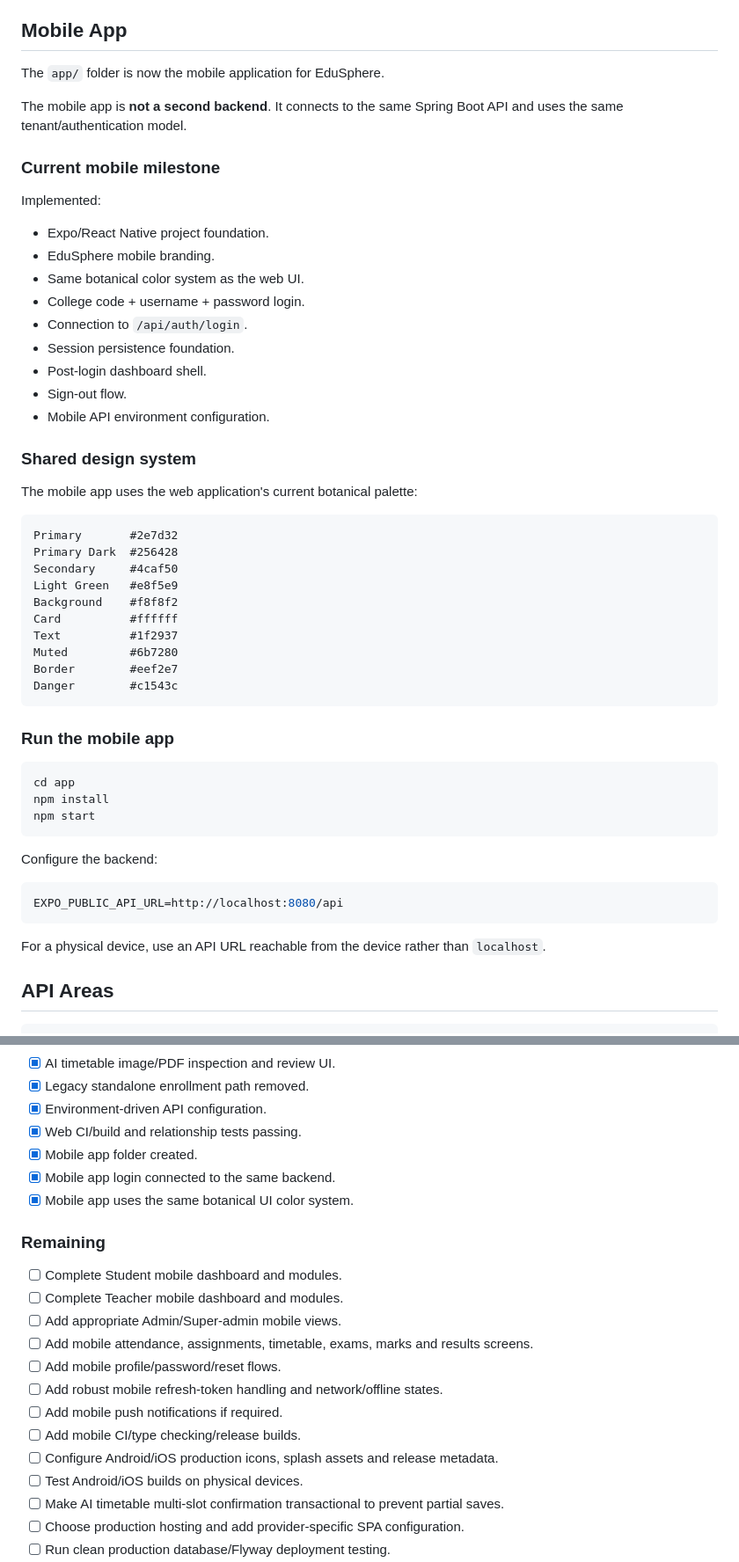
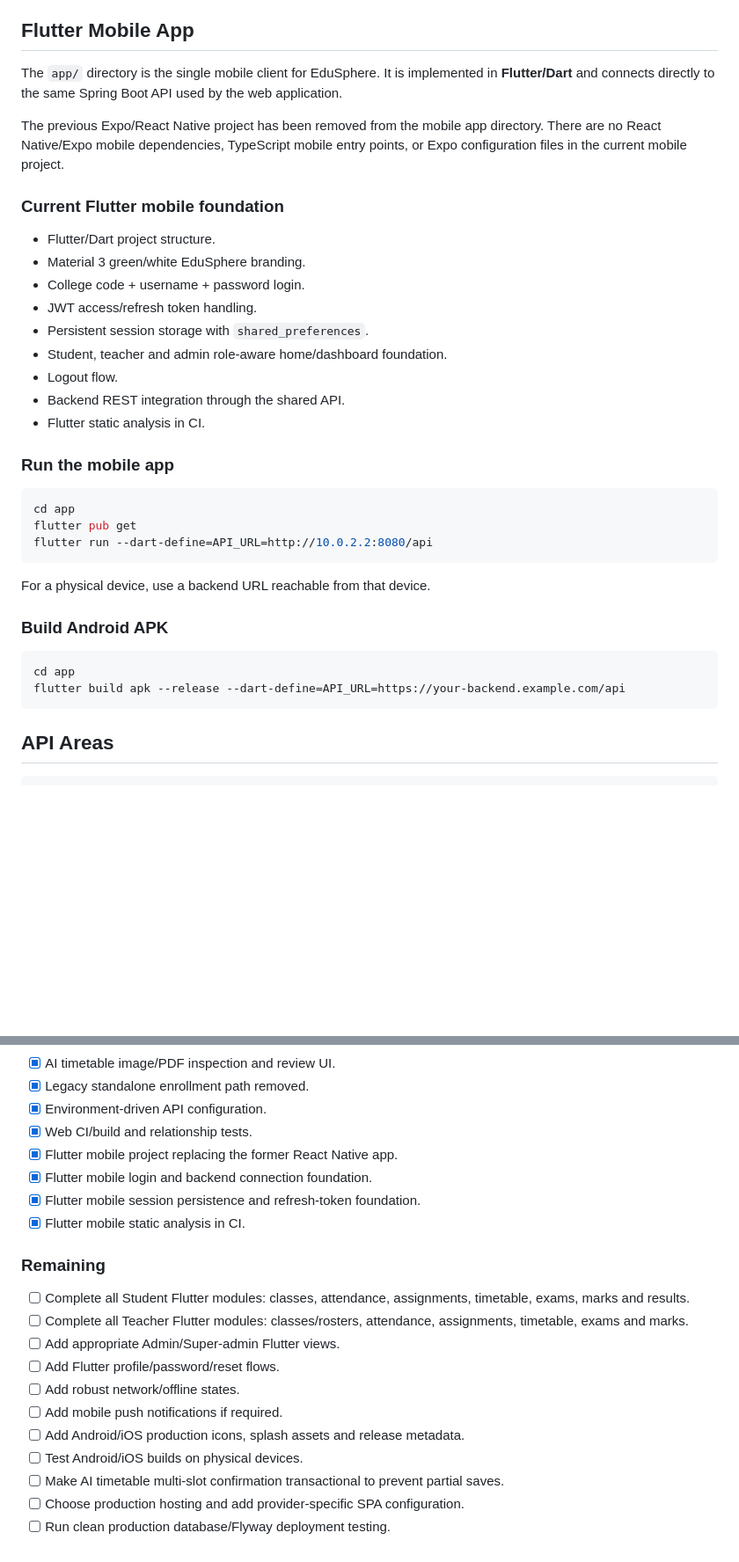
Before and after one commit to vikas9391/EduSphere-ERP-College-Management-System, a Markdown page: README.md, 2 parts joined by grey strips. Shown at 88% size. GitHub-like rendering; blank space fills up the shorter version.

Commit message:
update project documentation for Flutter mobile migration

````diff
--- a/README.md
+++ b/README.md
@@ -149,58 +142,40 @@ The OpenAI API key remains backend-only.
 - Access-token injection and refresh-token handling.
 - Responsive botanical design system.
 
-## Mobile App
+## Flutter Mobile App
 
-The `app/` folder is now the mobile application for EduSphere.
+The `app/` directory is the single mobile client for EduSphere. It is implemented in **Flutter/Dart** and connects directly to the same Spring Boot API used by the web application.
 
-The mobile app is **not a second backend**. It connects to the same Spring Boot API and uses the same tenant/authentication model.
+The previous Expo/React Native project has been removed from the mobile app directory. There are no React Native/Expo mobile dependencies, TypeScript mobile entry points, or Expo configuration files in the current mobile project.
 
-### Current mobile milestone
+### Current Flutter mobile foundation
 
-Implemented:
-
-- Expo/React Native project foundation.
-- EduSphere mobile branding.
-- Same botanical color system as the web UI.
+- Flutter/Dart project structure.
+- Material 3 green/white EduSphere branding.
 - College code + username + password login.
-- Connection to `/api/auth/login`.
-- Session persistence foundation.
-- Post-login dashboard shell.
-- Sign-out flow.
-- Mobile API environment configuration.
-
-### Shared design system
-
-The mobile app uses the web application's current botanical palette:
-
-```text
-Primary       #2e7d32
-Primary Dark  #256428
-Secondary     #4caf50
-Light Green   #e8f5e9
-Background    #f8f8f2
-Card          #ffffff
-Text          #1f2937
-Muted         #6b7280
-Border        #eef2e7
-Danger        #c1543c
-```
+- JWT access/refresh token handling.
+- Persistent session storage with `shared_preferences`.
+- Student, teacher and admin role-aware home/dashboard foundation.
+- Logout flow.
+- Backend REST integration through the shared API.
+- Flutter static analysis in CI.
 
 ### Run the mobile app
 
 ```bash
 cd app
-npm install
-npm start
+flutter pub get
+flutter run --dart-define=API_URL=http://10.0.2.2:8080/api
 ```
 
-Configure the backend:
+For a physical device, use a backend URL reachable from that device.
 
-```env
-EXPO_PUBLIC_API_URL=http://localhost:8080/api
+### Build Android APK
+
+```bash
+cd app
+flutter build apk --release --dart-define=API_URL=https://your-backend.example.com/api
 ```
-
-For a physical device, use an API URL reachable from the device rather than `localhost`.
 
 ## API Areas
 
@@ -342,22 +319,21 @@ See `docs/DEPLOYMENT.md` for the provider-neutral deployment checklist.
 - [x] AI timetable image/PDF inspection and review UI.
 - [x] Legacy standalone enrollment path removed.
 - [x] Environment-driven API configuration.
-- [x] Web CI/build and relationship tests passing.
-- [x] Mobile app folder created.
-- [x] Mobile app login connected to the same backend.
-- [x] Mobile app uses the same botanical UI color system.
+- [x] Web CI/build and relationship tests.
+- [x] Flutter mobile project replacing the former React Native app.
+- [x] Flutter mobile login and backend connection foundation.
+- [x] Flutter mobile session persistence and refresh-token foundation.
+- [x] Flutter mobile static analysis in CI.
 
 ### Remaining
 
-- [ ] Complete Student mobile dashboard and modules.
-- [ ] Complete Teacher mobile dashboard and modules.
-- [ ] Add appropriate Admin/Super-admin mobile views.
-- [ ] Add mobile attendance, assignments, timetable, exams, marks and results screens.
-- [ ] Add mobile profile/password/reset flows.
-- [ ] Add robust mobile refresh-token handling and network/offline states.
+- [ ] Complete all Student Flutter modules: classes, attendance, assignments, timetable, exams, marks and results.
+- [ ] Complete all Teacher Flutter modules: classes/rosters, attendance, assignments, timetable, exams and marks.
+- [ ] Add appropriate Admin/Super-admin Flutter views.
+- [ ] Add Flutter profile/password/reset flows.
+- [ ] Add robust network/offline states.
 - [ ] Add mobile push notifications if required.
-- [ ] Add mobile CI/type checking/release builds.
-- [ ] Configure Android/iOS production icons, splash assets and release metadata.
+- [ ] Add Android/iOS production icons, splash assets and release metadata.
 - [ ] Test Android/iOS builds on physical devices.
 - [ ] Make AI timetable multi-slot confirmation transactional to prevent partial saves.
 - [ ] Choose production hosting and add provider-specific SPA configuration.
````
Also changed, not shown: other parts of README.md (+20 -25 lines).
